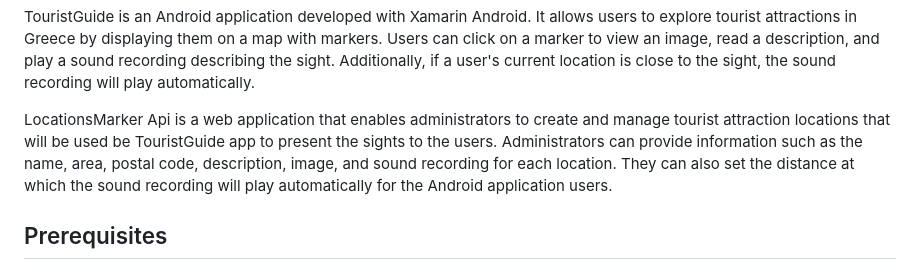
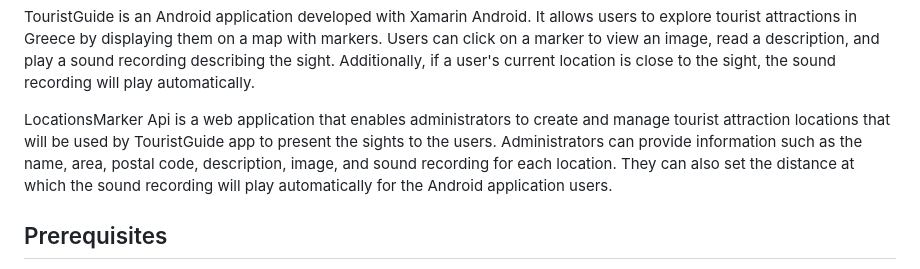
Before and after one commit to DimitrisPOL/TouristLocationsMarker-Xamarin, a Markdown page: README.md, the part around the change. Rendered like a GitHub page.

```diff
--- a/README.md
+++ b/README.md
@@ -3,7 +3,7 @@
 TouristGuide is an Android application developed with Xamarin Android. It allows users to explore tourist attractions in Greece by displaying them on a map with markers. Users can click on a marker to view an image, read a description, and play a sound recording describing the sight. Additionally, if a user's current location is close to the sight, the sound recording will play automatically.
 
 
-LocationsMarker Api is a web application that enables administrators to create and manage tourist attraction locations that will be used be TouristGuide app to present the sights to the users. Administrators can provide information such as the name, area, postal code, description, image, and sound recording for each location. They can also set the distance at which the sound recording will play automatically for the Android application users.
+LocationsMarker Api is a web application that enables administrators to create and manage tourist attraction locations that will be used by TouristGuide app to present the sights to the users. Administrators can provide information such as the name, area, postal code, description, image, and sound recording for each location. They can also set the distance at which the sound recording will play automatically for the Android application users.
 
 
 
```
